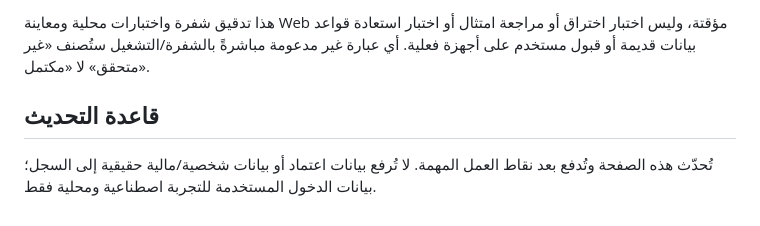
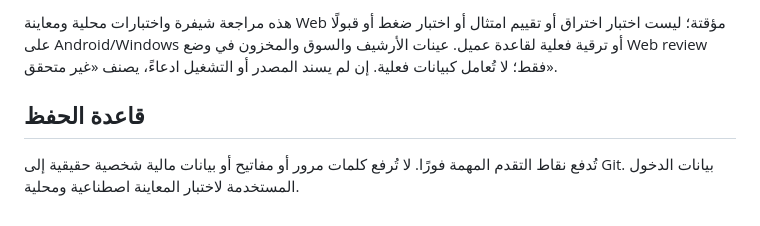
Before and after one commit to goodlooking3/3005, a Markdown page: docs/session-progress-2026-10-02-final-audit-ar.md, the part around one of its changes. GitHub-like rendering.

```diff
--- a/docs/session-progress-2026-10-02-final-audit-ar.md
+++ b/docs/session-progress-2026-10-02-final-audit-ar.md
@@ -32,6 +32,6 @@
 
-هذا تدقيق شفرة واختبارات محلية ومعاينة Web مؤقتة، وليس اختبار اختراق أو مراجعة امتثال أو اختبار استعادة قواعد بيانات قديمة أو قبول مستخدم على أجهزة فعلية. أي عبارة غير مدعومة مباشرةً بالشفرة/التشغيل ستُصنف «غير متحقق» لا «مكتمل».
+هذه مراجعة شيفرة واختبارات محلية ومعاينة Web مؤقتة؛ ليست اختبار اختراق أو تقييم امتثال أو اختبار ضغط أو قبولًا على Android/Windows أو ترقية فعلية لقاعدة عميل. عينات الأرشيف والسوق والمخزون في وضع Web review فقط؛ لا تُعامل كبيانات فعلية. إن لم يسند المصدر أو التشغيل ادعاءً، يصنف «غير متحقق».
 
-## قاعدة التحديث
+## قاعدة الحفظ
 
-تُحدّث هذه الصفحة وتُدفع بعد نقاط العمل المهمة. لا تُرفع بيانات اعتماد أو بيانات شخصية/مالية حقيقية إلى السجل؛ بيانات الدخول المستخدمة للتجربة اصطناعية ومحلية فقط.
+تُدفع نقاط التقدم المهمة فورًا. لا تُرفع كلمات مرور أو مفاتيح أو بيانات مالية شخصية حقيقية إلى Git. بيانات الدخول المستخدمة لاختبار المعاينة اصطناعية ومحلية.
```
Also changed, not shown: other parts of docs/session-progress-2026-10-02-final-audit-ar.md (+21 -21 lines).
